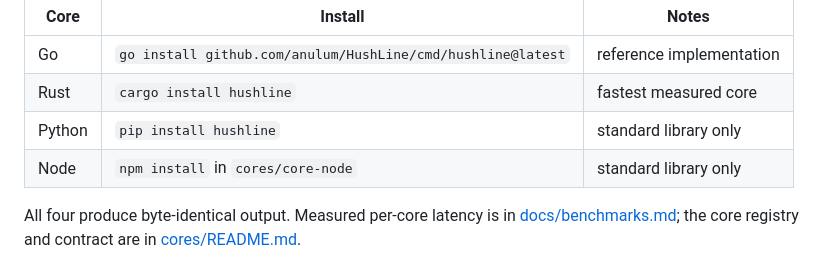
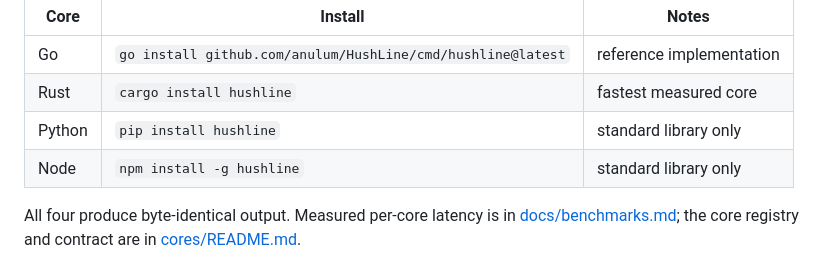
Before and after one commit to anulum/HushLine, a Markdown page: README.md, the part around the change. Rendered like a GitHub page.

Commit message:
docs: Node core is on npm (npm install -g hushline)
Published the Node core as the 'hushline' package on npm; update the install
command. All four cores now install as 'hushline' from their native registries.

Co-Authored-By: Arcane Sapience <protoscience@anulum.li>

```diff
--- a/README.md
+++ b/README.md
@@ -163,7 +163,7 @@ others.
 | Go | `go install github.com/anulum/HushLine/cmd/hushline@latest` | reference implementation |
 | Rust | `cargo install hushline` | fastest measured core |
 | Python | `pip install hushline` | standard library only |
-| Node | `npm install` in `cores/core-node` | standard library only |
+| Node | `npm install -g hushline` | standard library only |
 
 All four produce byte-identical output. Measured per-core latency is in
 [docs/benchmarks.md](docs/benchmarks.md); the core registry and contract are in
```
